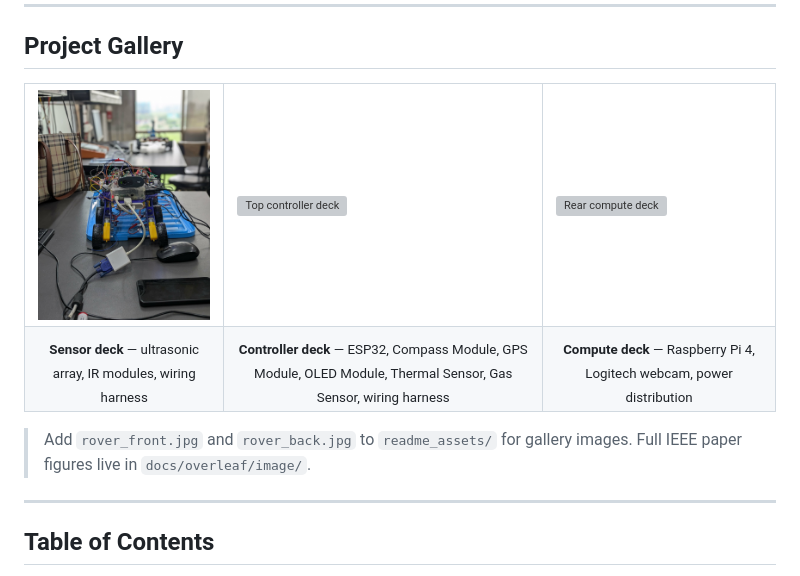
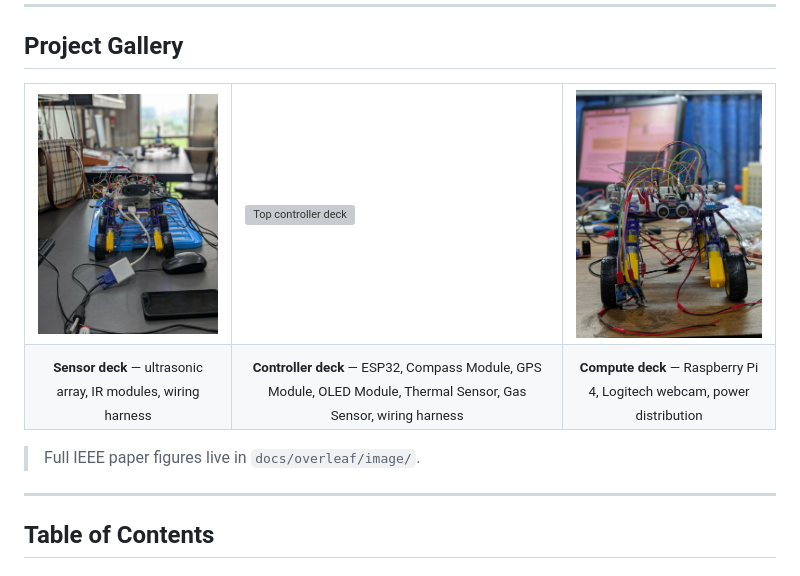
Before and after one commit to RaihanRafi12/Autonomous-Surveillance-and-Navigation-Bot, a Markdown page: README.md, the part around the change. Drawn GitHub-style; grey boxes are pictures that could not be loaded.

```diff
--- a/README.md
+++ b/README.md
@@ -26,8 +26,8 @@
 <table>
 <tr>
 <td width="33.33%"><img src="readme_assets/Front_View.jpeg" alt="Front sensor deck"/></td>
-<td width="33.33%"><img src="readme_assets/Top_View.jpg" alt="Top controller deck"/></td>
-<td width="33.33%"><img src="readme_assets/Rear_View.jpg" alt="Rear compute deck"/></td>
+<td width="33.33%"><img src="readme_assets/Top_View.jpeg" alt="Top controller deck"/></td>
+<td width="33.33%"><img src="readme_assets/Rear_View.jpeg" alt="Rear compute deck"/></td>
 </tr>
 <tr>
 <td align="center"><sub><b>Sensor deck</b> — ultrasonic array, IR modules, wiring harness</sub></td>
@@ -36,7 +36,7 @@
 </tr>
 </table>
 
-> Add `rover_front.jpg` and `rover_back.jpg` to `readme_assets/` for gallery images. Full IEEE paper figures live in `docs/overleaf/image/`.
+> Full IEEE paper figures live in `docs/overleaf/image/`.
 
 ---
 
```
